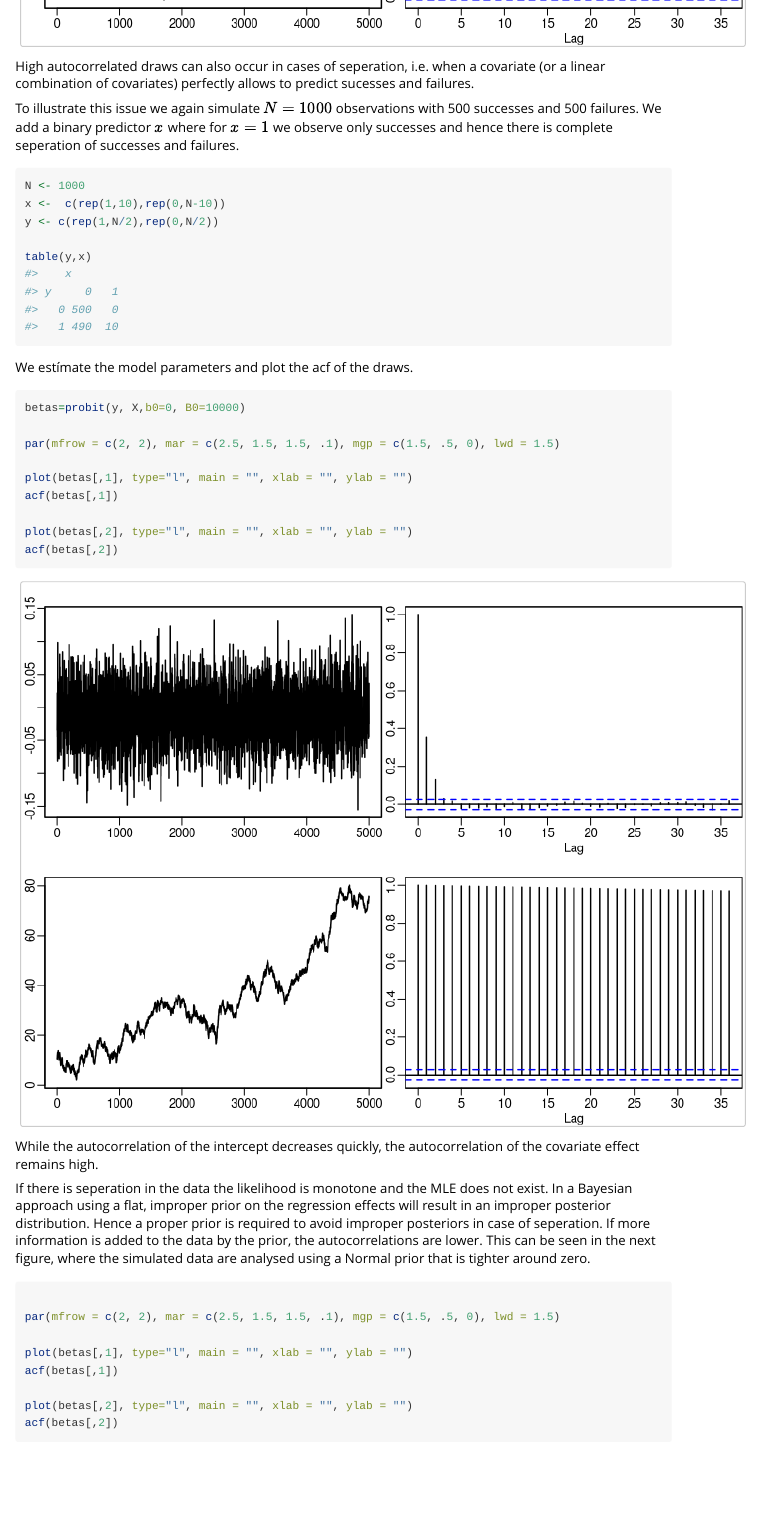
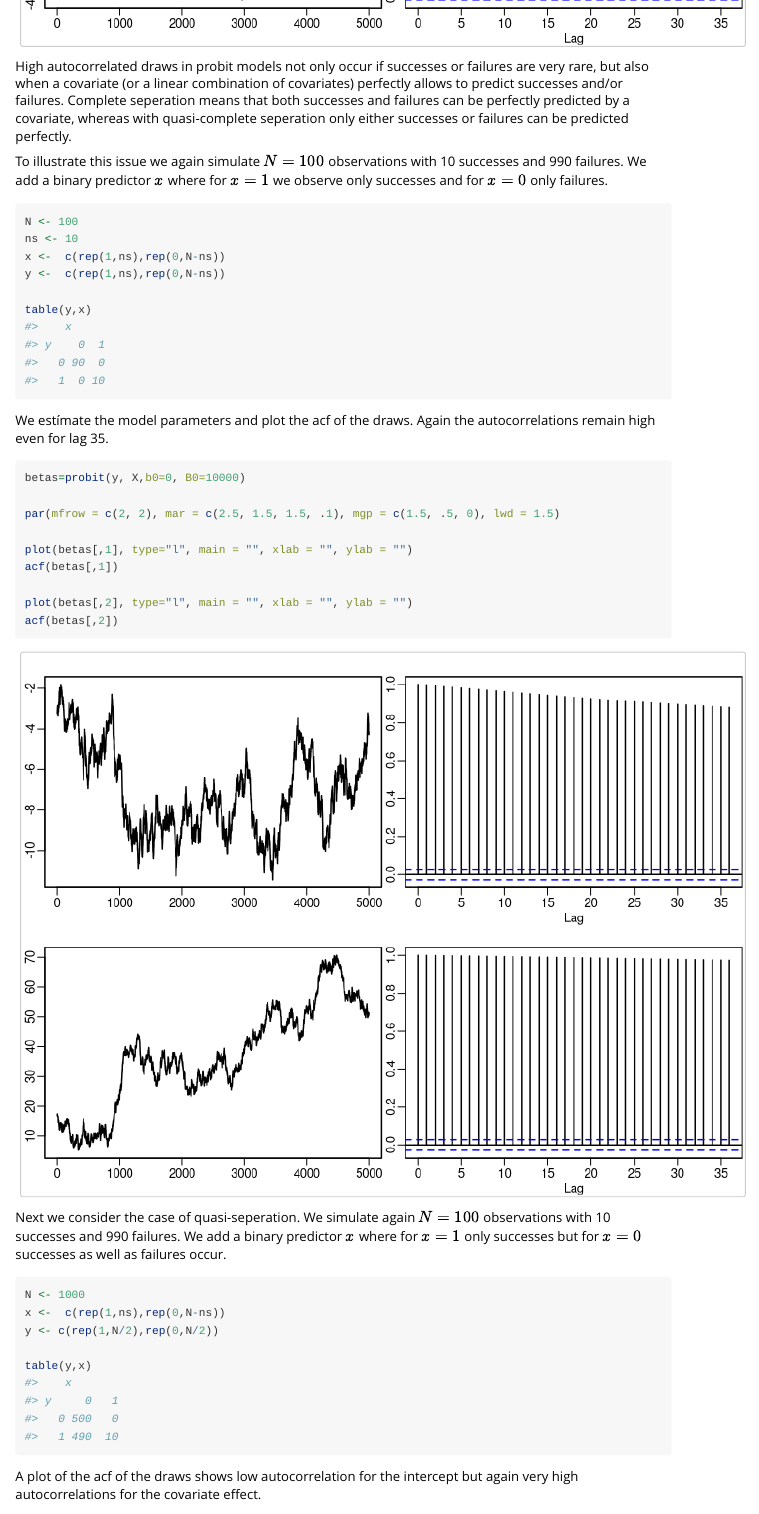
Before and after one commit to gregorkastner/BayesianLearningCode, an R Markdown document (vignettes/Chapter08.Rmd): the page in a window 1100 px wide, from 4380 px down. Rendered offline with R 4.5, knitr and Pandoc, with nearby package versions; code that draws random numbers runs with fixed seeds of ours; some code elsewhere in the file could not run offline.

Commit message:
Quasi-seperation described

````diff
--- a/vignettes/Chapter08.Rmd
+++ b/vignettes/Chapter08.Rmd
@@ -140,6 +139,6 @@ This is different when the response variable  contains either only few or very m
 
 ```{r}
-N=1000
+N=100
 X <- matrix(1,nrow=N)
 
 y1=c(0, rep(1,N-1))
@@ -160,21 +159,22 @@ acf(betas1)
 plot(betas2,type="l", main = "", xlab = "", ylab = "")
 acf(betas2)
 ```
-High autocorrelated draws can also occur in cases of seperation, i.e. when a covariate (or a linear combination of covariates) perfectly  allows to predict
-sucesses and failures.
+High autocorrelated draws in probit models not only occur  if successes or failures are very rare, but also when a covariate (or a linear combination of covariates) perfectly  allows to predict successes and/or failures.
+Complete seperation means that both successes and failures can be perfectly predicted by a covariate, whereas with quasi-complete seperation only either successes or failures can be predicted perfectly.
 
 To illustrate this issue we again simulate
-$N=1000$ observations with 500 successes and 500 failures.
-We add a binary predictor $x$ where for $x=1$ we observe only successes and hence there is complete seperation of successes and failures.
+$N=100$ observations with 10 successes and 990 failures.
+We add a binary predictor $x$ where for $x=1$ we observe only successes and  for $x=0$ only failures.
 
 ```{r}
-N <- 1000
-x <-  c(rep(1,10),rep(0,N-10))
-y <- c(rep(1,N/2),rep(0,N/2))
+N <- 100
+ns <- 10
+x <-  c(rep(1,ns),rep(0,N-ns))
+y <-  c(rep(1,ns),rep(0,N-ns))
 
 table(y,x)
 ```
-We estímate the  model parameters and plot the acf of the draws.
+We estímate the  model parameters and plot the acf of the draws. Again the autocorrelations remain high even for lag 35.
 
 ```{r, echo = -c(1:2)}
 if (pdfplots) {
@@ -191,10 +191,16 @@ acf(betas[,1])
 plot(betas[,2], type="l", main = "", xlab = "", ylab = "")
 acf(betas[,2])
 ```
-While the autocorrelation of the intercept decreases quickly,
-the autocorrelation of the covariate effect remains high.
+Next we consider the case of quasi-seperation. We simulate again $N=100$ observations with 10 successes and 990 failures.
+We add a binary predictor $x$ where for $x=1$  only successes but  for $x=0$ successes as well as failures occur.
 
-If there is seperation in the data  the likelihood is monotone and the  MLE does not exist. In a Bayesian approach  using a  flat,  improper prior on the regression effects will result in an improper posterior distribution. Hence   a proper prior is required to avoid improper posteriors in case of seperation.
-If  more information is added to the data by the prior, the autocorrelations
-are lower. This can be seen in the next figure, where the simulated data are
-analysed using a Normal prior that is tighter around zero.
+```{r}
+N <- 1000
+x <-  c(rep(1,ns),rep(0,N-ns))
+y <- c(rep(1,N/2),rep(0,N/2))
+
+table(y,x)
+```
+A plot of the acf of the draws shows low autocorrelation for the intercept but again very high autocorrelations for the covariate effect.
+
+```{r, echo = -c(1:2)}
````
Also changed, not shown: vignettes/Chapter08.Rmd (21 more changed lines).
